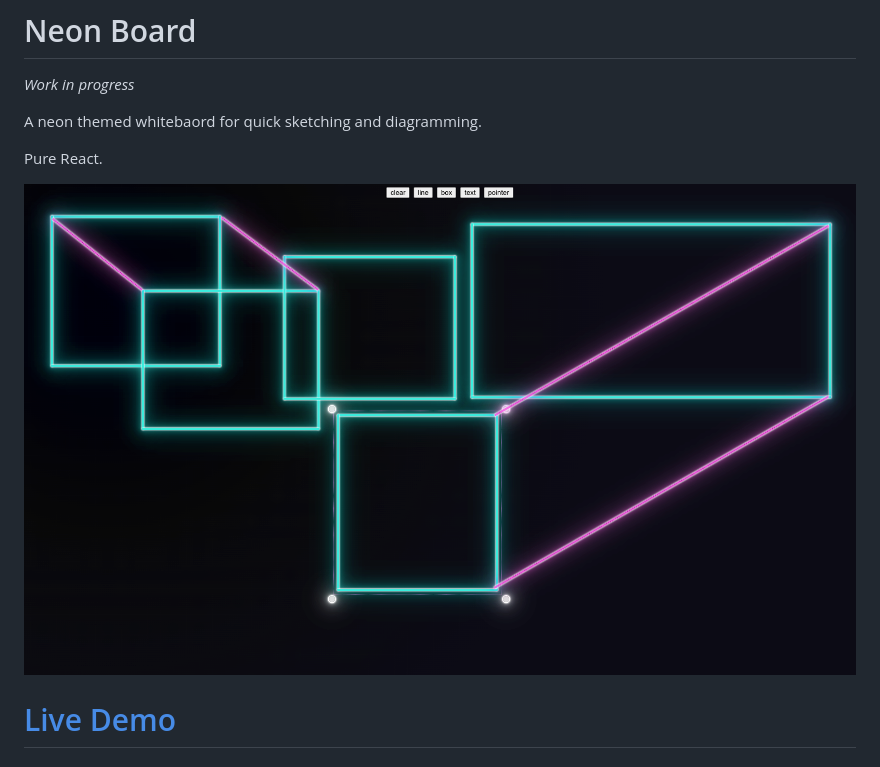
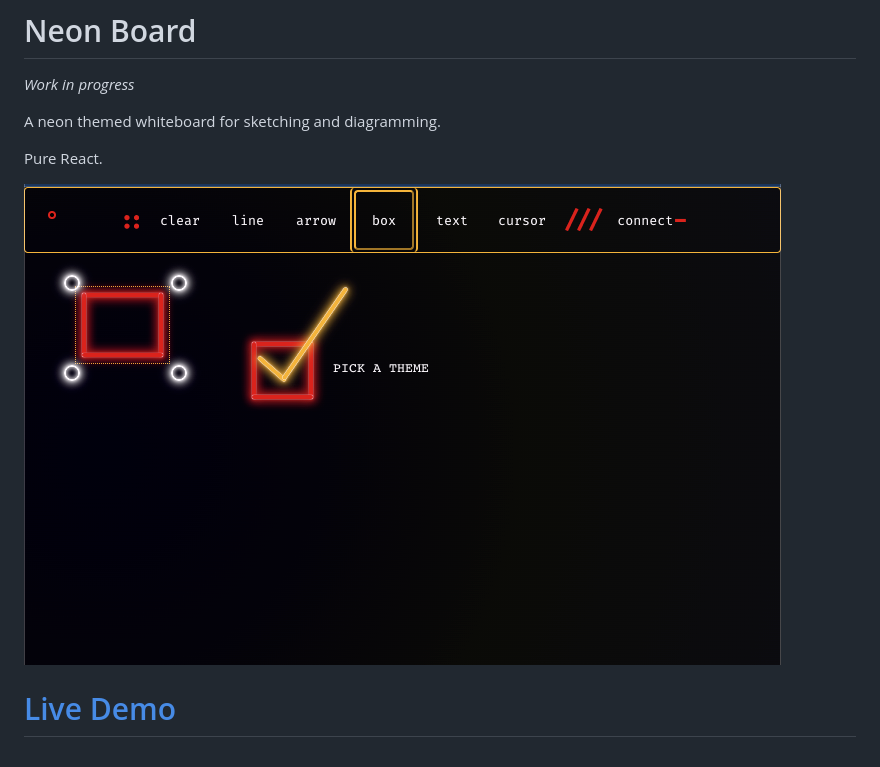
Before and after one commit to Windovvsill/NeonBoard, a Markdown page: README.md, the part around one of its changes. GitHub-like rendering; pictures changed too: docs/ScreenShot2.png (added).

```diff
--- a/README.md
+++ b/README.md
@@ -2,11 +2,11 @@
 
 _Work in progress_
 
-A neon themed whitebaord for quick sketching and diagramming.
+A neon themed whiteboard for sketching and diagramming.
 
 Pure React.
 
-![Screenshot](docs/screenshot.png)
+![Screenshot](docs/ScreenShot2.png)
 
 # [Live Demo](https://neonboard.ca)
 
```
Also changed, not shown: other parts of README.md (+1 -1 lines), 5 other files.
